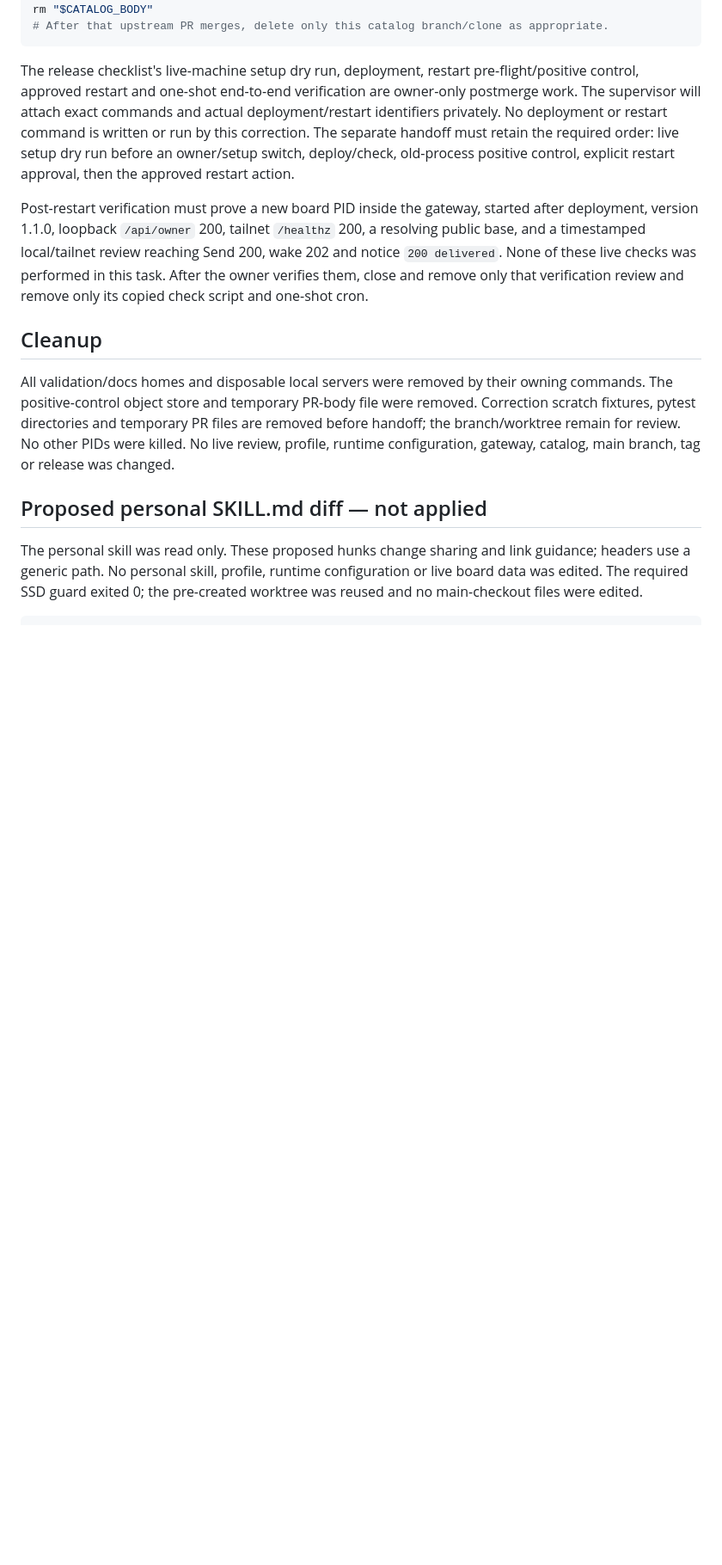
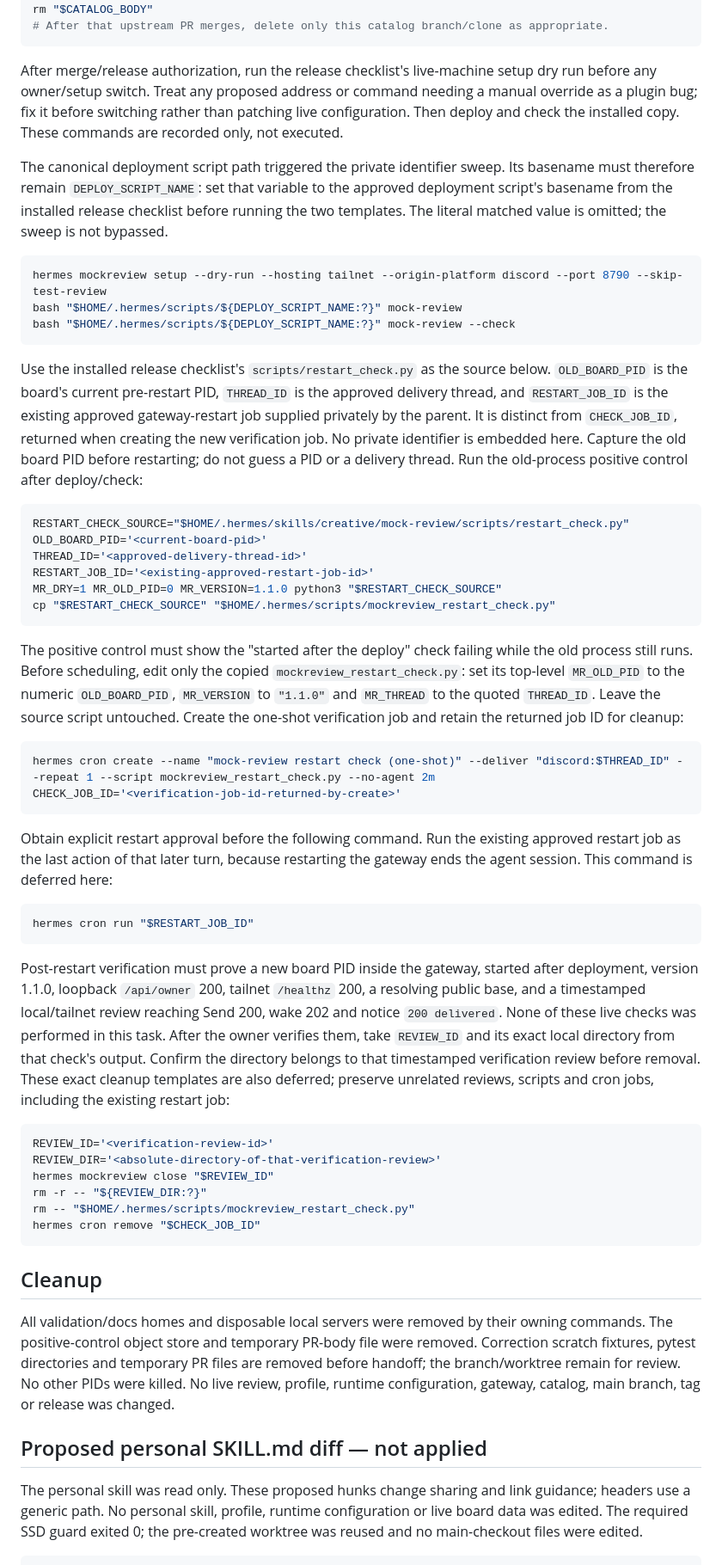
Before and after one commit to apelabs-dev/hermes-mock-review, a Markdown page: REPORT.md, the part around one of its changes. Shown at 86% size. Drawn GitHub-style; blank space fills up the shorter version.

Commit message:
docs: complete deferred deployment and restart report

````diff
--- a/REPORT.md
+++ b/REPORT.md
@@ -201,16 +221,67 @@ rm "$CATALOG_BODY"
 # After that upstream PR merges, delete only this catalog branch/clone as appropriate.
 ```
 
-The release checklist's live-machine setup dry run, deployment, restart pre-flight/positive control, approved restart
-and one-shot end-to-end verification are owner-only postmerge work. The supervisor will attach exact commands and
-actual deployment/restart identifiers privately. No deployment or restart command is written or run by this correction.
-The separate handoff must retain the required order: live setup dry run before an owner/setup switch, deploy/check,
-old-process positive control, explicit restart approval, then the approved restart action.
+After merge/release authorization, run the release checklist's live-machine setup dry run before any owner/setup switch.
+Treat any proposed address or command needing a manual override as a plugin bug; fix it before switching rather than
+patching live configuration. Then deploy and check the installed copy. These commands are recorded only, not executed.
+
+The canonical deployment script path triggered the private identifier sweep. Its basename must therefore remain
+`DEPLOY_SCRIPT_NAME`: set that variable to the approved deployment script's basename from the installed release
+checklist before running the two templates. The literal matched value is omitted; the sweep is not bypassed.
+
+```bash
+hermes mockreview setup --dry-run --hosting tailnet --origin-platform discord --port 8790 --skip-test-review
+bash "$HOME/.hermes/scripts/${DEPLOY_SCRIPT_NAME:?}" mock-review
+bash "$HOME/.hermes/scripts/${DEPLOY_SCRIPT_NAME:?}" mock-review --check
+```
+
+Use the installed release checklist's `scripts/restart_check.py` as the source below. `OLD_BOARD_PID` is the board's
+current pre-restart PID, `THREAD_ID` is the approved delivery thread, and `RESTART_JOB_ID` is the existing approved
+gateway-restart job supplied privately by the parent. It is distinct from `CHECK_JOB_ID`, returned when creating the
+new verification job. No private identifier is embedded here. Capture the old board PID before restarting; do not
+guess a PID or a delivery thread. Run the old-process positive control after deploy/check:
+
+```bash
+RESTART_CHECK_SOURCE="$HOME/.hermes/skills/creative/mock-review/scripts/restart_check.py"
+OLD_BOARD_PID='<current-board-pid>'
+THREAD_ID='<approved-delivery-thread-id>'
+RESTART_JOB_ID='<existing-approved-restart-job-id>'
+MR_DRY=1 MR_OLD_PID=0 MR_VERSION=1.1.0 python3 "$RESTART_CHECK_SOURCE"
+cp "$RESTART_CHECK_SOURCE" "$HOME/.hermes/scripts/mockreview_restart_check.py"
+```
+
+The positive control must show the "started after the deploy" check failing while the old process still runs.
+Before scheduling, edit only the copied `mockreview_restart_check.py`: set its top-level `MR_OLD_PID` to the numeric
+`OLD_BOARD_PID`, `MR_VERSION` to `"1.1.0"` and `MR_THREAD` to the quoted `THREAD_ID`. Leave the source script untouched.
+Create the one-shot verification job and retain the returned job ID for cleanup:
+
+```bash
+hermes cron create --name "mock-review restart check (one-shot)" --deliver "discord:$THREAD_ID" --repeat 1 --script mockreview_restart_check.py --no-agent 2m
+CHECK_JOB_ID='<verification-job-id-returned-by-create>'
+```
+
+Obtain explicit restart approval before the following command. Run the existing approved restart job as the last
+action of that later turn, because restarting the gateway ends the agent session. This command is deferred here:
+
+```bash
+hermes cron run "$RESTART_JOB_ID"
+```
 
 Post-restart verification must prove a new board PID inside the gateway, started after deployment, version 1.1.0,
 loopback `/api/owner` 200, tailnet `/healthz` 200, a resolving public base, and a timestamped local/tailnet review reaching
 Send 200, wake 202 and notice `200 delivered`. None of these live checks was performed in this task. After the owner
-verifies them, close and remove only that verification review and remove only its copied check script and one-shot cron.
+verifies them, take `REVIEW_ID` and its exact local directory from that check's output. Confirm the directory belongs
+to that timestamped verification review before removal. These exact cleanup templates are also deferred; preserve
+unrelated reviews, scripts and cron jobs, including the existing restart job:
+
+```bash
+REVIEW_ID='<verification-review-id>'
+REVIEW_DIR='<absolute-directory-of-that-verification-review>'
+hermes mockreview close "$REVIEW_ID"
+rm -r -- "${REVIEW_DIR:?}"
+rm -- "$HOME/.hermes/scripts/mockreview_restart_check.py"
+hermes cron remove "$CHECK_JOB_ID"
+```
 
 ## Cleanup
 
````
Also changed, not shown: other parts of REPORT.md (+27 -7 lines).
